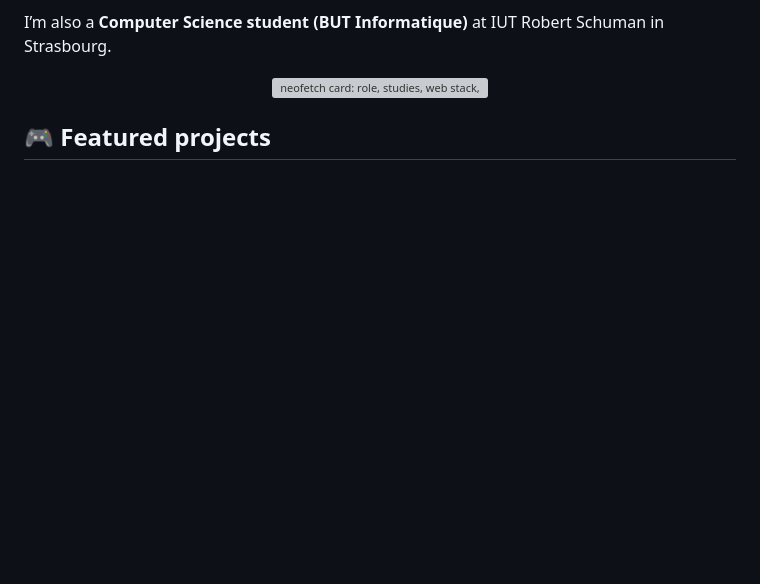
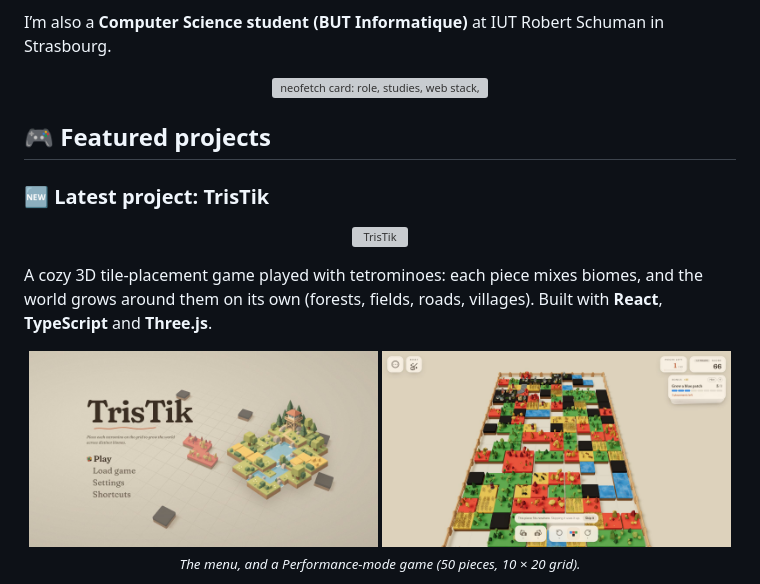
Before and after one commit to Fadi1089/Fadi1089, a Markdown page: README.en.md, the part around one of its changes. GitHub-like rendering; pictures changed too: assets/tristik-board.jpg (added), assets/tristik-menu.jpg (added); blank space fills up the shorter version; grey boxes are pictures that could not be loaded.

```diff
--- a/README.en.md
+++ b/README.en.md
@@ -23,3 +23,19 @@ I’m also a **Computer Science student (BUT Informatique)** at IUT Robert Schum
 </p>
 
 ## 🎮 Featured projects
+
+### 🆕 Latest project: TrisTik
+
+<p align="center">
+  <a href="https://github.com/Fadi1089/autristik"><img src="assets/project-tristik-en.svg" width="80%" alt="TrisTik"></a>
+</p>
+
+A cozy 3D tile-placement game played with tetrominoes: each piece mixes biomes, and the world grows around them on its own (forests, fields, roads, villages). Built with **React**, **TypeScript** and **Three.js**.
+
+<p align="center">
+  <a href="https://fadi1089.github.io/autristik/"><img src="assets/tristik-menu.jpg" width="49%" alt="TrisTik main menu with a small isometric village"></a>
+  <a href="https://fadi1089.github.io/autristik/"><img src="assets/tristik-board.jpg" width="49%" alt="A Performance-mode game: 50 pieces on a fenced grid"></a>
+  <br>
+  <sub><i>The menu, and a Performance-mode game (50 pieces, 10 × 20 grid).</i></sub>
+</p>
+
```
Also changed, not shown: other parts of README.en.md (+1 -0 lines), README.de.md (+17 -0 lines), README.md (+17 -0 lines), 4 other files.
